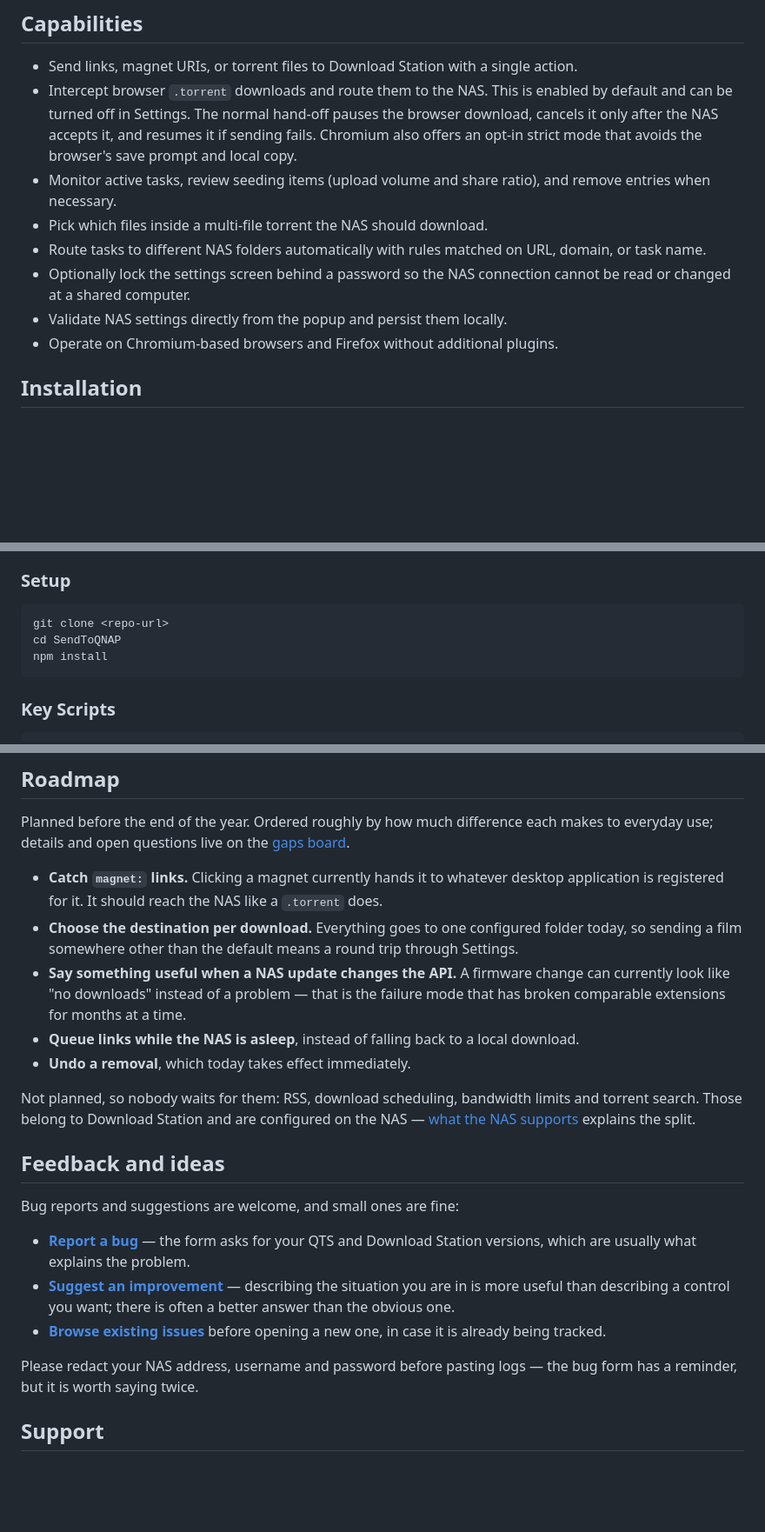
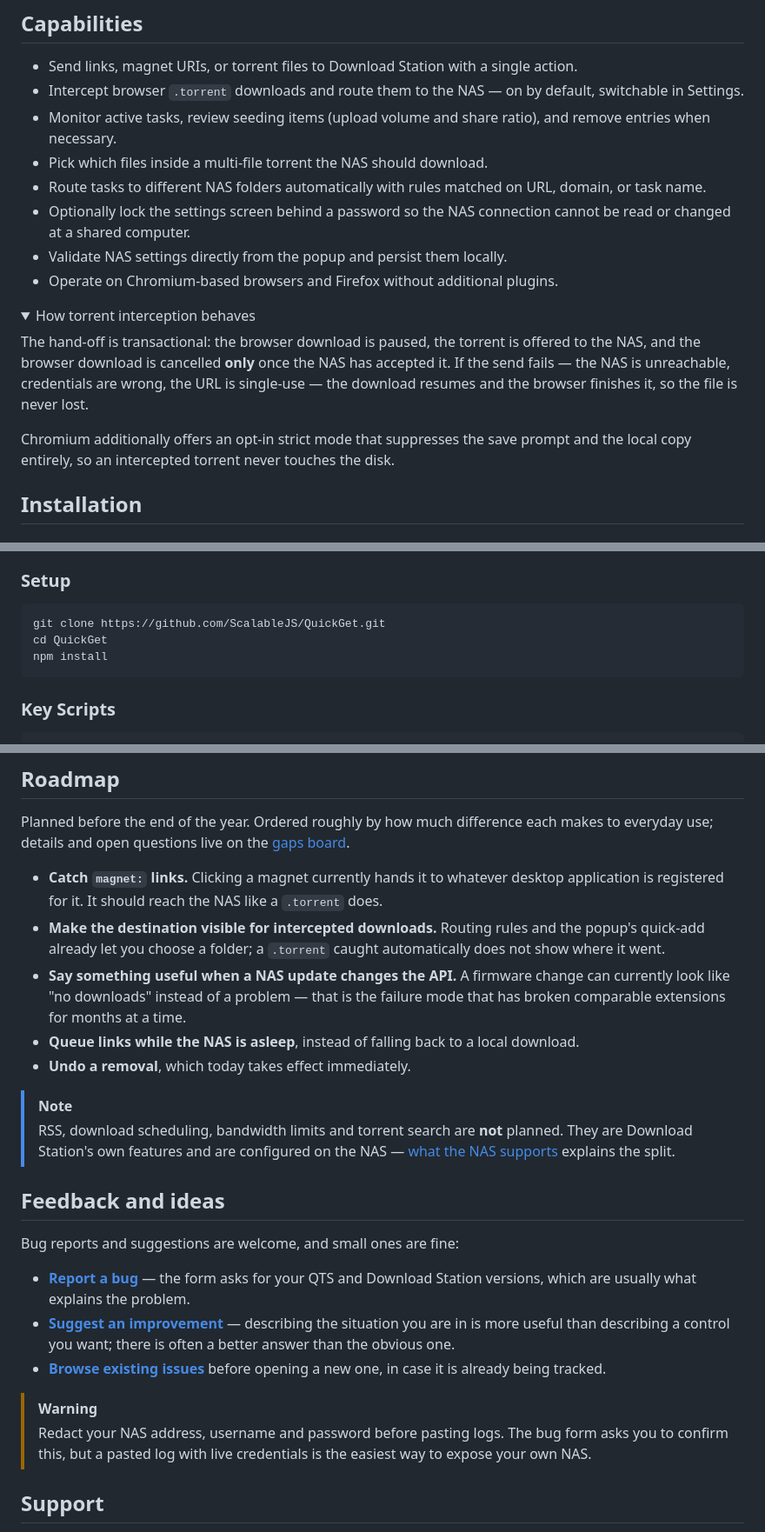
Before and after one commit to ScalableJS/QuickGet, a Markdown page: README.md, 3 parts joined by grey strips. Shown at 87% size. Drawn GitHub-style; folded sections open; blank space fills up the shorter version.

````diff
--- a/README.md
+++ b/README.md
@@ -5,13 +5,26 @@ QuickGet Remote is a browser extension that provides a focused interface for QNA
 ## Capabilities
 
 - Send links, magnet URIs, or torrent files to Download Station with a single action.
-- Intercept browser `.torrent` downloads and route them to the NAS. This is enabled by default and can be turned off in Settings. The normal hand-off pauses the browser download, cancels it only after the NAS accepts it, and resumes it if sending fails. Chromium also offers an opt-in strict mode that avoids the browser's save prompt and local copy.
+- Intercept browser `.torrent` downloads and route them to the NAS — on by default, switchable in Settings.
 - Monitor active tasks, review seeding items (upload volume and share ratio), and remove entries when necessary.
 - Pick which files inside a multi-file torrent the NAS should download.
 - Route tasks to different NAS folders automatically with rules matched on URL, domain, or task name.
 - Optionally lock the settings screen behind a password so the NAS connection cannot be read or changed at a shared computer.
 - Validate NAS settings directly from the popup and persist them locally.
 - Operate on Chromium-based browsers and Firefox without additional plugins.
+
+<details>
+<summary>How torrent interception behaves</summary>
+
+The hand-off is transactional: the browser download is paused, the torrent is offered to the
+NAS, and the browser download is cancelled **only** once the NAS has accepted it. If the send
+fails — the NAS is unreachable, credentials are wrong, the URL is single-use — the download
+resumes and the browser finishes it, so the file is never lost.
+
+Chromium additionally offers an opt-in strict mode that suppresses the save prompt and the
+local copy entirely, so an intercepted torrent never touches the disk.
+
+</details>
 
 ## Installation
 
@@ -62,8 +75,8 @@ All configuration values are stored in `chrome.storage.local` and remain on the
 ### Setup
 
 ```bash
-git clone <repo-url>
-cd SendToQNAP
+git clone https://github.com/ScalableJS/QuickGet.git
+cd QuickGet
 npm install
 ```
 
@@ -214,17 +229,19 @@ everyday use; details and open questions live on the
 
 - **Catch `magnet:` links.** Clicking a magnet currently hands it to whatever desktop
   application is registered for it. It should reach the NAS like a `.torrent` does.
-- **Choose the destination per download.** Everything goes to one configured folder today, so
-  sending a film somewhere other than the default means a round trip through Settings.
+- **Make the destination visible for intercepted downloads.** Routing rules and the popup's
+  quick-add already let you choose a folder; a `.torrent` caught automatically does not show
+  where it went.
 - **Say something useful when a NAS update changes the API.** A firmware change can currently
   look like "no downloads" instead of a problem — that is the failure mode that has broken
   comparable extensions for months at a time.
 - **Queue links while the NAS is asleep**, instead of falling back to a local download.
 - **Undo a removal**, which today takes effect immediately.
 
-Not planned, so nobody waits for them: RSS, download scheduling, bandwidth limits and torrent
-search. Those belong to Download Station and are configured on the NAS —
-[what the NAS supports](./docs/qnap-download-station-capabilities.md) explains the split.
+> [!NOTE]
+> RSS, download scheduling, bandwidth limits and torrent search are **not** planned. They are
+> Download Station's own features and are configured on the NAS —
+> [what the NAS supports](./docs/qnap-download-station-capabilities.md) explains the split.
 
 ## Feedback and ideas
 
@@ -239,8 +256,9 @@ Bug reports and suggestions are welcome, and small ones are fine:
 - **[Browse existing issues](https://github.com/ScalableJS/QuickGet/issues)** before opening a
   new one, in case it is already being tracked.
 
-Please redact your NAS address, username and password before pasting logs — the bug form has a
-reminder, but it is worth saying twice.
+> [!WARNING]
+> Redact your NAS address, username and password before pasting logs. The bug form asks you to
+> confirm this, but a pasted log with live credentials is the easiest way to expose your own NAS.
 
 ## Support
 
````
Also changed, not shown: other parts of README.md (+2 -0 lines), agent-os/product/competitive-gaps-kanban.md (+39 -22 lines).
